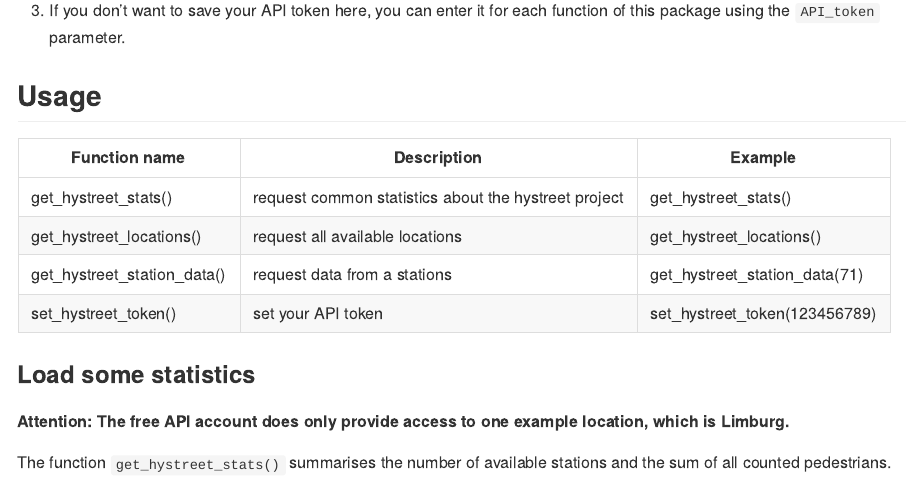
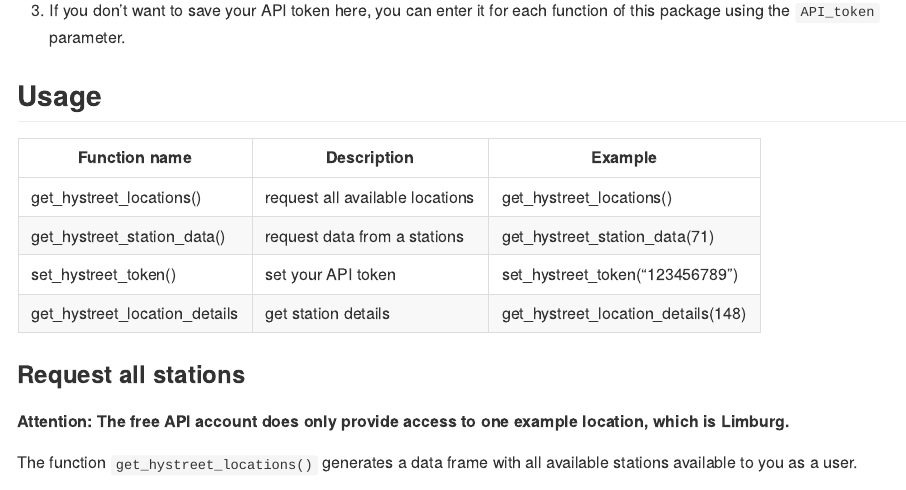
Before and after one commit to JohannesFriedrich/hystReet, an R Markdown document (README.Rmd): the page in a window 1100 px wide, from 1010 px down. Rendered offline with R 4.5, knitr and Pandoc, with nearby package versions; some code elsewhere in the file could not run offline; badge pictures from the web are left out.

Commit message:
fix readme

````diff
--- a/README.Rmd
+++ b/README.Rmd
@@ -84,33 +85,14 @@ If you don't want to save your API token here, you can enter it for each functio
 
 Function name       | Description                                        | Example
 --------------------|----------------------------------------------------| -------
-get_hystreet_stats() | request common statistics about the hystreet project | get_hystreet_stats()
 get_hystreet_locations() | request all available locations | get_hystreet_locations()
 get_hystreet_station_data() | request data from a stations  | get_hystreet_station_data(71)
-set_hystreet_token() | set your API token | set_hystreet_token(123456789)
+set_hystreet_token() | set your API token | set_hystreet_token("123456789")
+get_hystreet_location_details | get station details | get_hystreet_location_details(148)
 
-### Load some statistics
+### Request all stations
 
 **Attention: The free API account does only provide access to one example location, which is Limburg.**
-
-The function `get_hystreet_stats()` summarises the number of available stations and the sum of all counted pedestrians.
-
-```{r}
-library(hystReet)
-
-stats <- get_hystreet_stats()
-```
-
-```{r, eval=FALSE}
-stats
-```
-
-```{r echo=FALSE}
-knitr::kable(stats, format = "html")
-```
-
-
-### Request all stations
 
 The function `get_hystreet_locations()` generates a data frame with all available stations available to you as a user.
 
````
Also changed, not shown: README.md (added), README_figs/README-station_148-1.png (added), README.Rmd (1 more changed lines), 6 other files.
